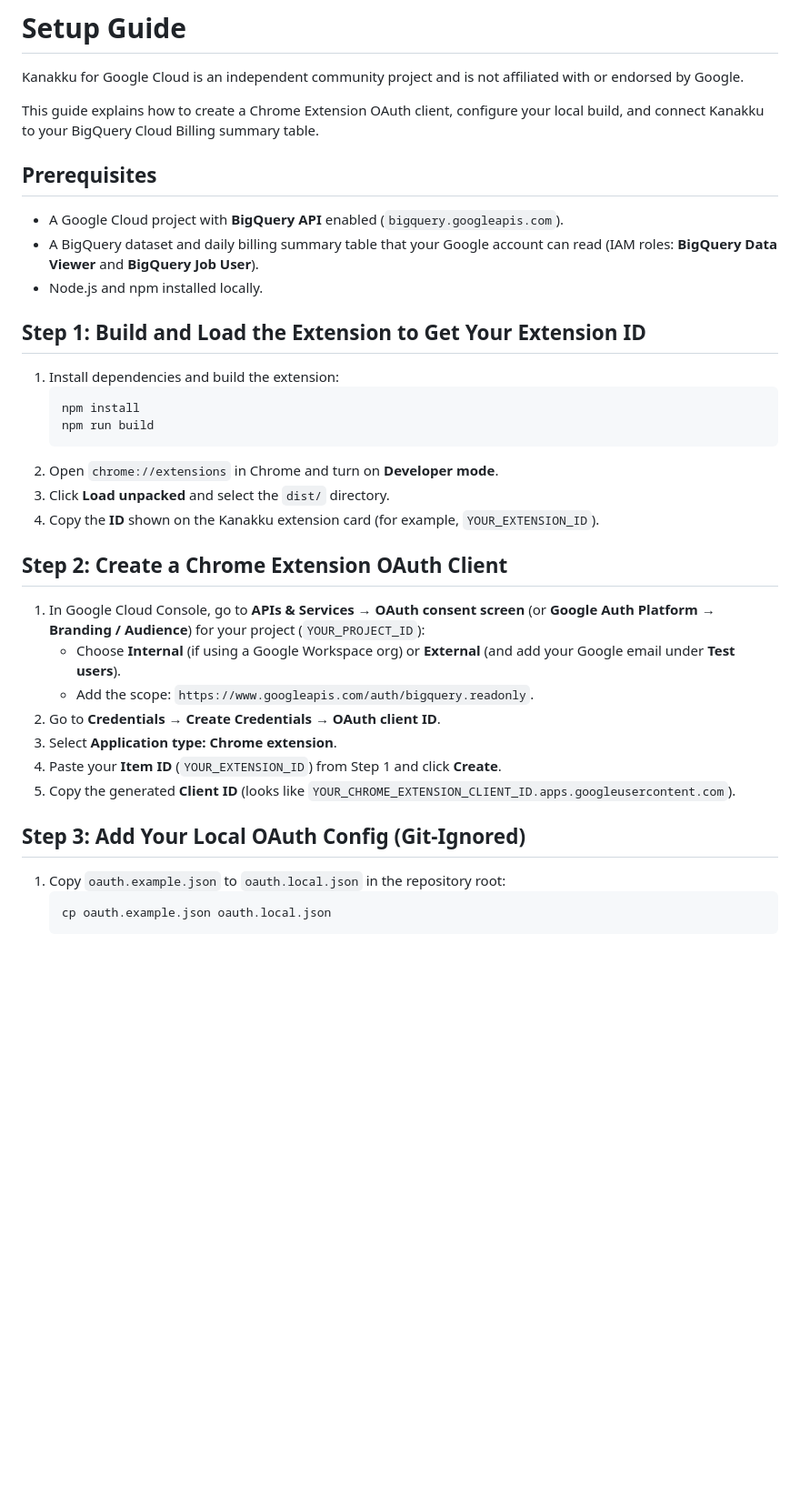
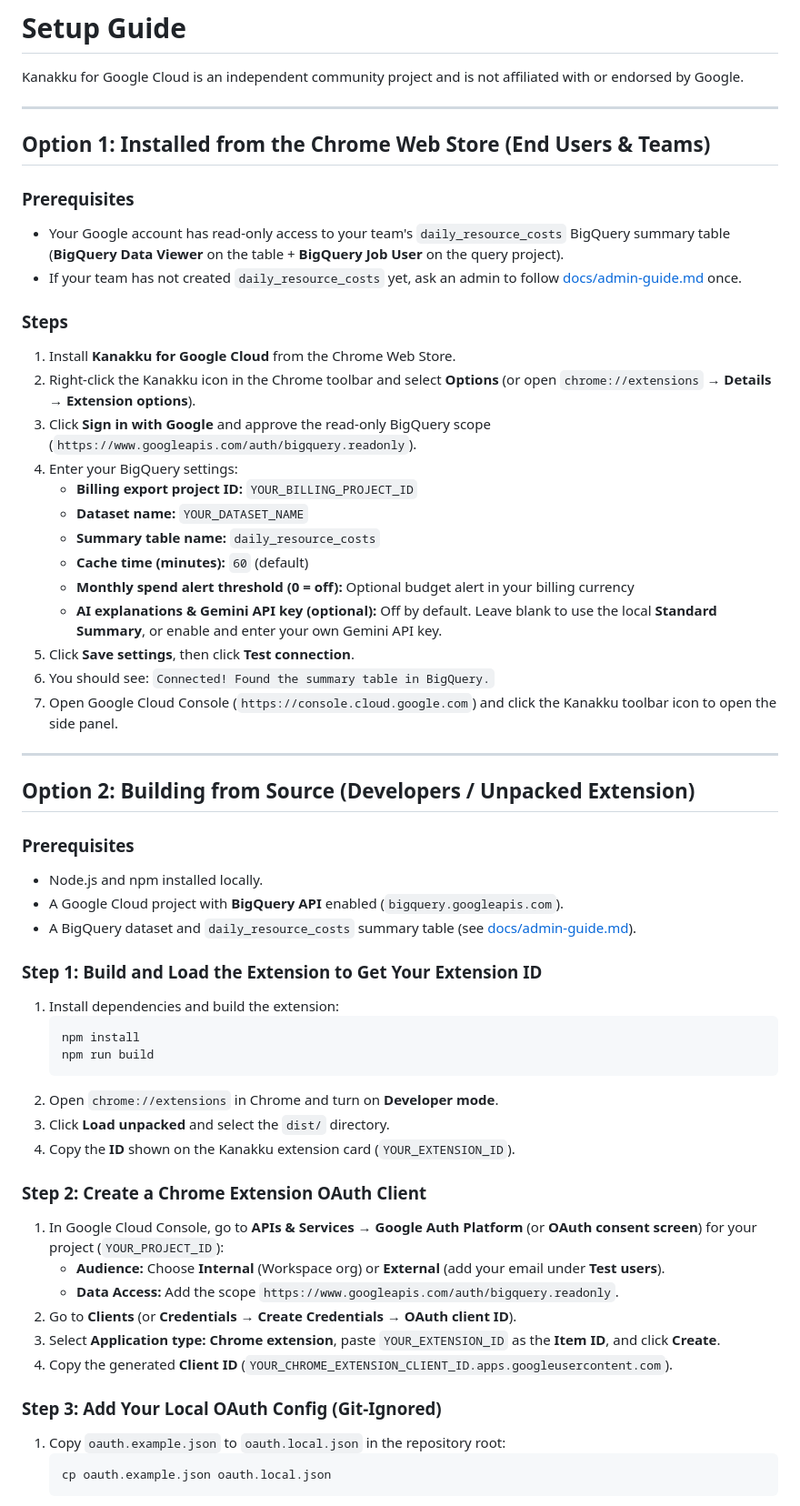
Before and after one commit to karthidec/kanakku-for-google-cloud, a Markdown page: docs/setup-guide.md, the part around one of its changes. Shown at 91% size. Drawn GitHub-style; blank space fills up the shorter version.

````diff
--- a/docs/setup-guide.md
+++ b/docs/setup-guide.md
@@ -2,16 +2,39 @@
 
 Kanakku for Google Cloud is an independent community project and is not affiliated with or endorsed by Google.
 
-This guide explains how to create a Chrome Extension OAuth client, configure your local build, and connect Kanakku to your BigQuery Cloud Billing summary table.
+---
 
-## Prerequisites
+## Option 1: Installed from the Chrome Web Store (End Users & Teams)
 
+### Prerequisites
+- Your Google account has read-only access to your team's `daily_resource_costs` BigQuery summary table (**BigQuery Data Viewer** on the table + **BigQuery Job User** on the query project).
+- If your team has not created `daily_resource_costs` yet, ask an admin to follow [docs/admin-guide.md](admin-guide.md) once.
+
+### Steps
+1. Install **Kanakku for Google Cloud** from the Chrome Web Store.
+2. Right-click the Kanakku icon in the Chrome toolbar and select **Options** (or open `chrome://extensions` → **Details** → **Extension options**).
+3. Click **Sign in with Google** and approve the read-only BigQuery scope (`https://www.googleapis.com/auth/bigquery.readonly`).
+4. Enter your BigQuery settings:
+   - **Billing export project ID:** `YOUR_BILLING_PROJECT_ID`
+   - **Dataset name:** `YOUR_DATASET_NAME`
+   - **Summary table name:** `daily_resource_costs`
+   - **Cache time (minutes):** `60` (default)
+   - **Monthly spend alert threshold (0 = off):** Optional budget alert in your billing currency
+   - **AI explanations & Gemini API key (optional):** Off by default. Leave blank to use the local **Standard Summary**, or enable and enter your own Gemini API key.
+5. Click **Save settings**, then click **Test connection**.
+6. You should see: `Connected! Found the summary table in BigQuery.`
+7. Open Google Cloud Console (`https://console.cloud.google.com`) and click the Kanakku toolbar icon to open the side panel.
+
+---
+
+## Option 2: Building from Source (Developers / Unpacked Extension)
+
+### Prerequisites
+- Node.js and npm installed locally.
 - A Google Cloud project with **BigQuery API** enabled (`bigquery.googleapis.com`).
-- A BigQuery dataset and daily billing summary table that your Google account can read (IAM roles: **BigQuery Data Viewer** and **BigQuery Job User**).
-- Node.js and npm installed locally.
+- A BigQuery dataset and `daily_resource_costs` summary table (see [docs/admin-guide.md](admin-guide.md)).
 
-## Step 1: Build and Load the Extension to Get Your Extension ID
-
+### Step 1: Build and Load the Extension to Get Your Extension ID
 1. Install dependencies and build the extension:
    ```bash
    npm install
@@ -19,20 +42,17 @@ This guide explains how to create a Chrome Extension OAuth client, configure you
    ```
 2. Open `chrome://extensions` in Chrome and turn on **Developer mode**.
 3. Click **Load unpacked** and select the `dist/` directory.
-4. Copy the **ID** shown on the Kanakku extension card (for example, `YOUR_EXTENSION_ID`).
+4. Copy the **ID** shown on the Kanakku extension card (`YOUR_EXTENSION_ID`).
 
-## Step 2: Create a Chrome Extension OAuth Client
+### Step 2: Create a Chrome Extension OAuth Client
+1. In Google Cloud Console, go to **APIs & Services → Google Auth Platform** (or **OAuth consent screen**) for your project (`YOUR_PROJECT_ID`):
+   - **Audience:** Choose **Internal** (Workspace org) or **External** (add your email under **Test users**).
+   - **Data Access:** Add the scope `https://www.googleapis.com/auth/bigquery.readonly`.
+2. Go to **Clients** (or **Credentials → Create Credentials → OAuth client ID**).
+3. Select **Application type: Chrome extension**, paste `YOUR_EXTENSION_ID` as the **Item ID**, and click **Create**.
+4. Copy the generated **Client ID** (`YOUR_CHROME_EXTENSION_CLIENT_ID.apps.googleusercontent.com`).
 
-1. In Google Cloud Console, go to **APIs & Services → OAuth consent screen** (or **Google Auth Platform → Branding / Audience**) for your project (`YOUR_PROJECT_ID`):
-   - Choose **Internal** (if using a Google Workspace org) or **External** (and add your Google email under **Test users**).
-   - Add the scope: `https://www.googleapis.com/auth/bigquery.readonly`.
-2. Go to **Credentials → Create Credentials → OAuth client ID**.
-3. Select **Application type: Chrome extension**.
-4. Paste your **Item ID** (`YOUR_EXTENSION_ID`) from Step 1 and click **Create**.
-5. Copy the generated **Client ID** (looks like `YOUR_CHROME_EXTENSION_CLIENT_ID.apps.googleusercontent.com`).
-
-## Step 3: Add Your Local OAuth Config (Git-Ignored)
-
+### Step 3: Add Your Local OAuth Config (Git-Ignored)
 1. Copy `oauth.example.json` to `oauth.local.json` in the repository root:
    ```bash
    cp oauth.example.json oauth.local.json
````
Also changed, not shown: other parts of docs/setup-guide.md (+1 -15 lines), CHANGELOG.md (+1 -0 lines), README.md (+27 -12 lines), docs/images/kanakku-1.png (added), docs/images/kanakku-2.png (added).
